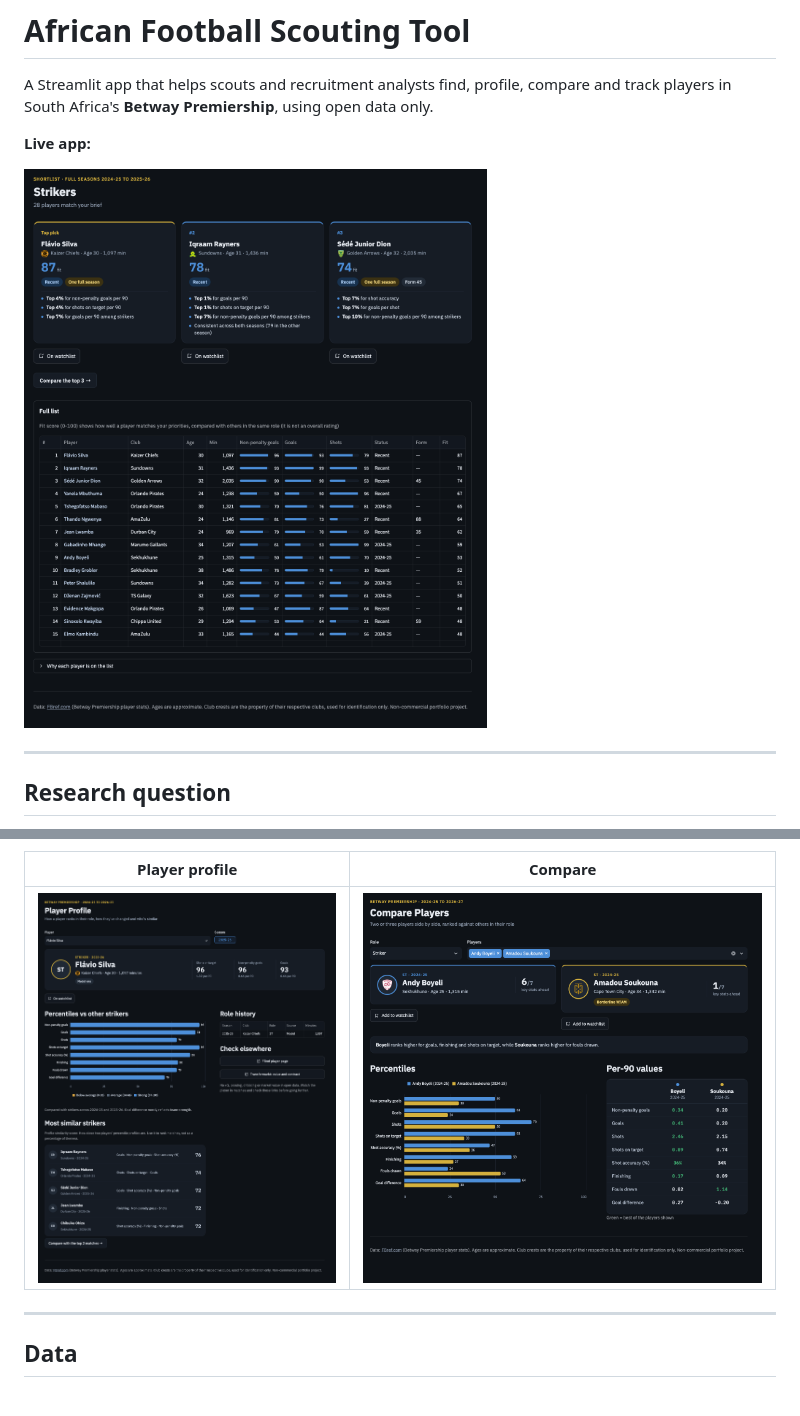
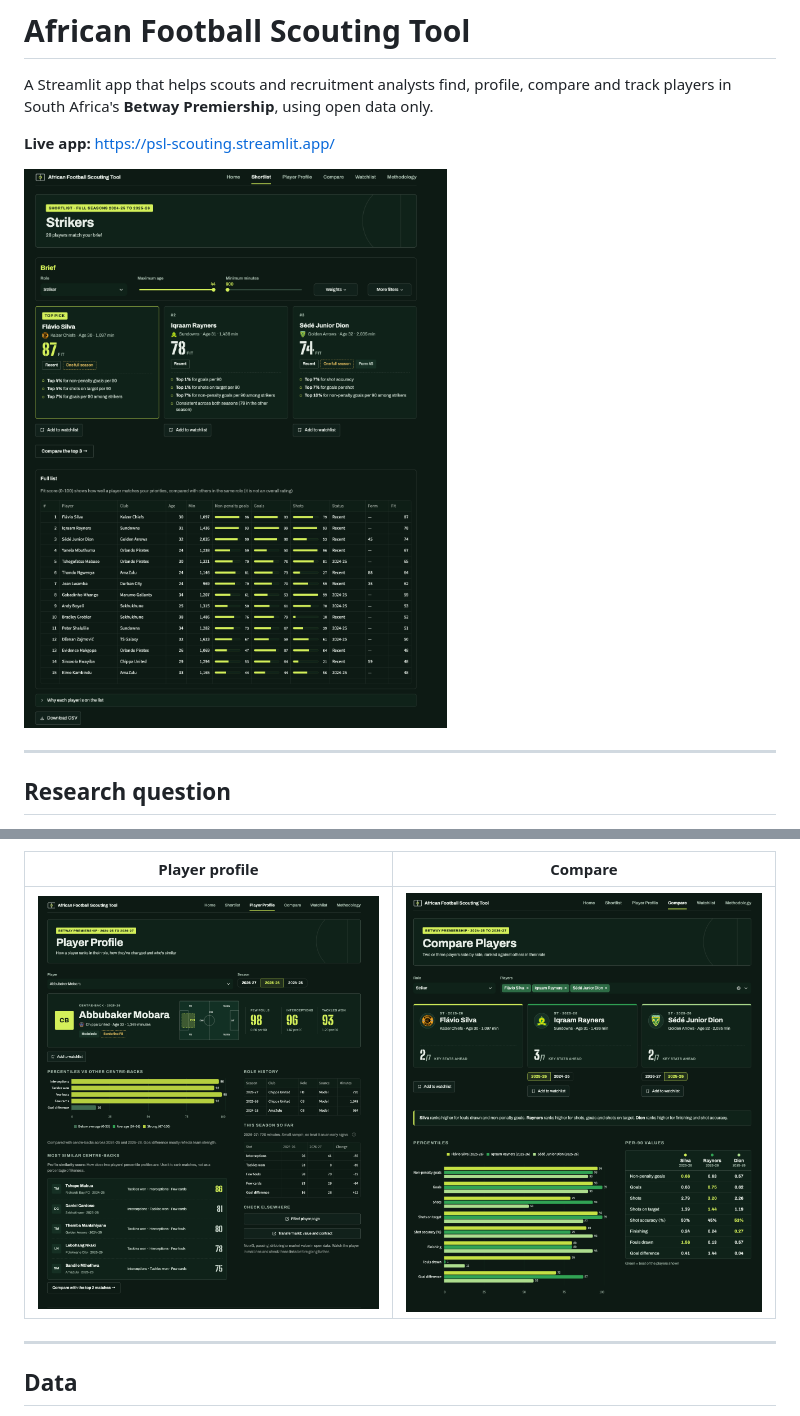
Before and after one commit to thandovelempini/african-football-scouting-tool, a Markdown page: README.md, 2 parts joined by grey strips. Rendered like a GitHub page; pictures changed too: data/images/Compare.png, data/images/Player_Profile.png, data/images/Shortlist.png.

Commit message:
Update README images and add app link

```diff
--- a/README.md
+++ b/README.md
@@ -2,7 +2,7 @@
 
 A Streamlit app that helps scouts and recruitment analysts find, profile, compare and track players in South Africa's **Betway Premiership**, using open data only.
 
-**Live app:**
+**Live app:** https://psl-scouting.streamlit.app/
 
 ![Shortlist page](data/images/Shortlist.png)
 
```
Also changed, not shown: data/images/Home.png, data/images/Methodology.png, data/images/Watchlist.png.
